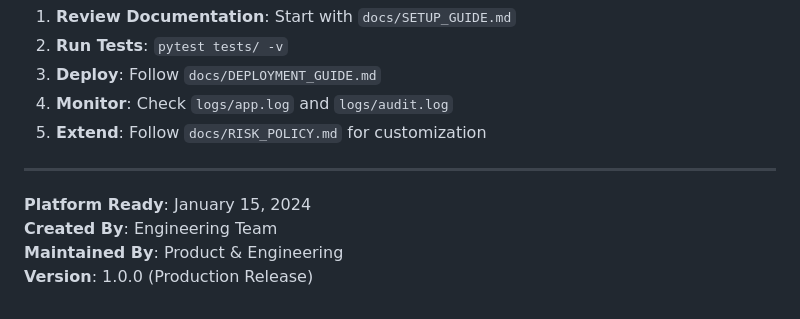
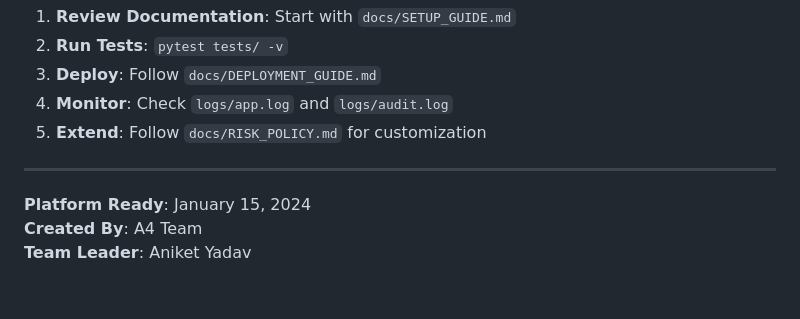
Before and after one commit to Aniketyadav29/CREDO-ONE, a Markdown page: README.md, the part around the change. Rendered like a GitHub page.

```diff
--- a/README.md
+++ b/README.md
@@ -372,6 +372,5 @@ This platform implements **ALL 27+ requirements** across 6 categories:
 ---
 
 **Platform Ready**: January 15, 2024
-**Created By**: Engineering Team
-**Maintained By**: Product & Engineering
-**Version**: 1.0.0 (Production Release)
+**Created By**: A4 Team
+**Team Leader**: Aniket Yadav
```
